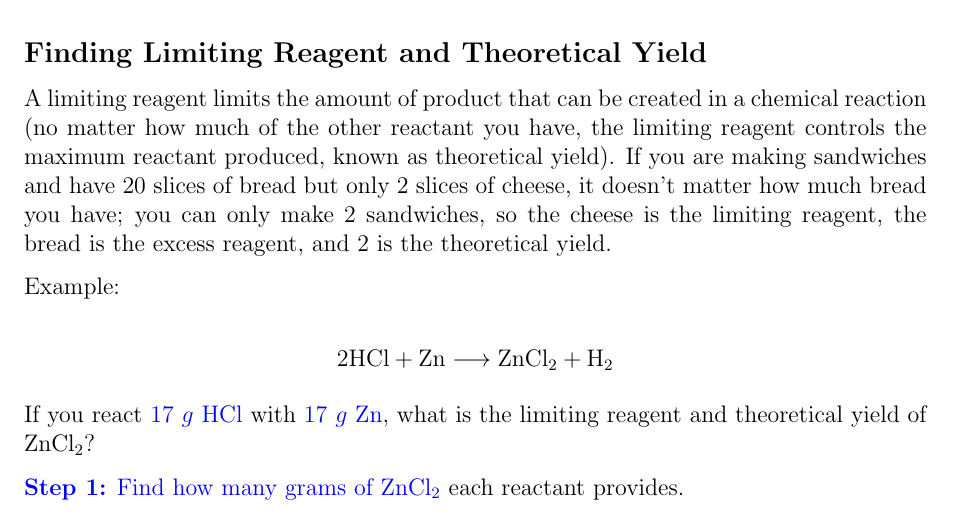
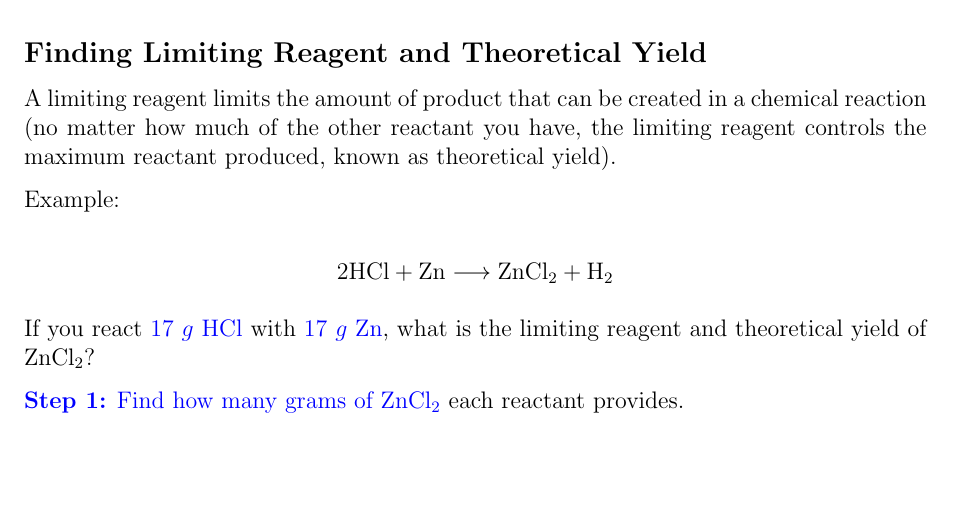
Before and after one commit to leucinemymind/chemhstudymaterials, a LaTeX document (chem/semester2/Chem Honors Study Guide 4/chem4.tex): part of page 1 of 9, cut so that both start at the same text, the shorter picture padded with empty space. Compiled offline with pdfLaTeX.

```diff
--- a/chem/semester2/Chem Honors Study Guide 4/chem4.tex
+++ b/chem/semester2/Chem Honors Study Guide 4/chem4.tex
@@ -2,7 +2,7 @@
 \usepackage{graphicx} % Required for inserting images
 \usepackage{fullpage}
 \usepackage{amsmath}
-\usepackage{xcolor}
+\usepackage[dvipsnames]{xcolor}
 \usepackage{float}
 \usepackage{geometry}
 \usepackage{biblatex}
@@ -14,6 +14,14 @@
 \pgfplotsset{compat=1.18}
 \usepackage[normalem]{ulem}
 \usepackage[version=4]{mhchem}
+
+\hypersetup{
+colorlinks = true,
+linkcolor = teal,
+citecolor=teal,         % Set color for citations
+filecolor=teal,         % Set color for file links
+urlcolor=teal           % Set color for URLs
+}
 
 \title{Chemistry Honors Study Guide}
 \author{Test 1 S2}
@@ -36,7 +44,7 @@
 \end{itemize}
 
 \subsection*{Finding Limiting Reagent and Theoretical Yield}
-A limiting reagent limits the amount of product that can be created in a chemical reaction (no matter how much of the other reactant you have, the limiting reagent controls the maximum reactant produced, known as theoretical yield). If you are making sandwiches and have 20 slices of bread but only 2 slices of cheese, it doesn't matter how much bread you have; you can only make 2 sandwiches, so the cheese is the limiting reagent, the bread is the excess reagent, and 2 is the theoretical yield.
+A limiting reagent limits the amount of product that can be created in a chemical reaction (no matter how much of the other reactant you have, the limiting reagent controls the maximum reactant produced, known as theoretical yield).
 
 Example:
 
```
Also changed, not shown: chem/semester2/Chem Honors Study Guide 4/chem4.pdf, chem/semester2/Chem Honors Study Guide 5/chem5.pdf.
